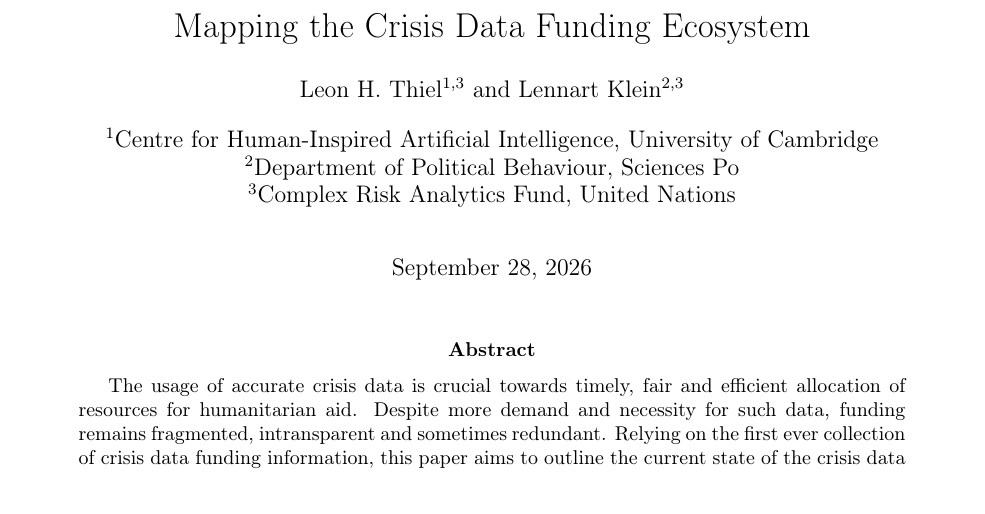
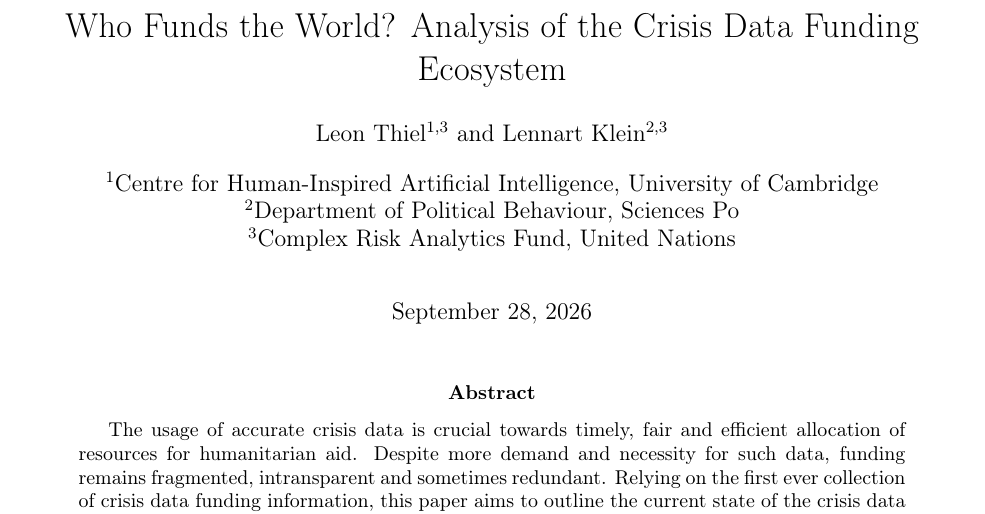
Before and after one commit to leonhenrik/ecosystem-analysis-crisis-data, a LaTeX paper (paper/main.tex): part of page 1 of 2, cut at the place of the change. Compiled offline with pdfLaTeX.

Commit message:
paper update

```diff
--- a/paper/main.tex
+++ b/paper/main.tex
@@ -14,9 +14,9 @@
 % ---------- Metadata ----------
 \usepackage{authblk}
 
-\title{Mapping the Crisis Data Funding Ecosystem}
+\title{Who Funds the World? Analysis of the Crisis Data Funding Ecosystem}
 
-\author[1,3]{Leon H. Thiel}
+\author[1,3]{Leon Thiel}
 \author[2,3]{Lennart Klein}
 
 \affil[1]{Centre for Human-Inspired Artificial Intelligence, University of Cambridge}
```
Also changed, not shown: paper/out/main.pdf.
